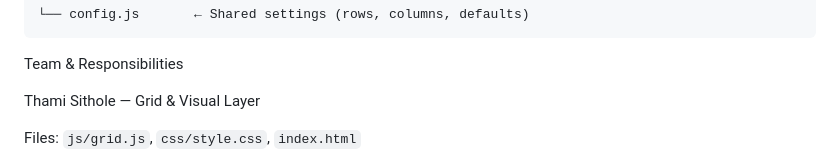
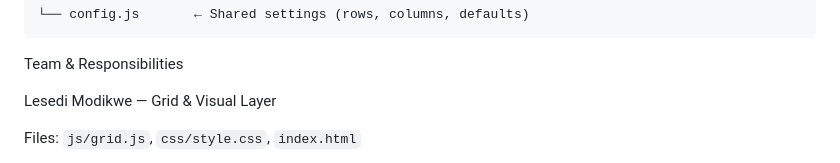
Before and after one commit to GarethMalekaMotloutsi/team-claude-mini-spreadsheet, a Markdown page: README.md, the part around the change. GitHub-like rendering.

```diff
--- a/README.md
+++ b/README.md
@@ -39,7 +39,7 @@ team-claude-mini-spreadsheet/
 
 Team & Responsibilities
 
-Thami Sithole — Grid & Visual Layer
+Lesedi Modikwe — Grid & Visual Layer
 
 Files: `js/grid.js`, `css/style.css`, `index.html`
 
```
